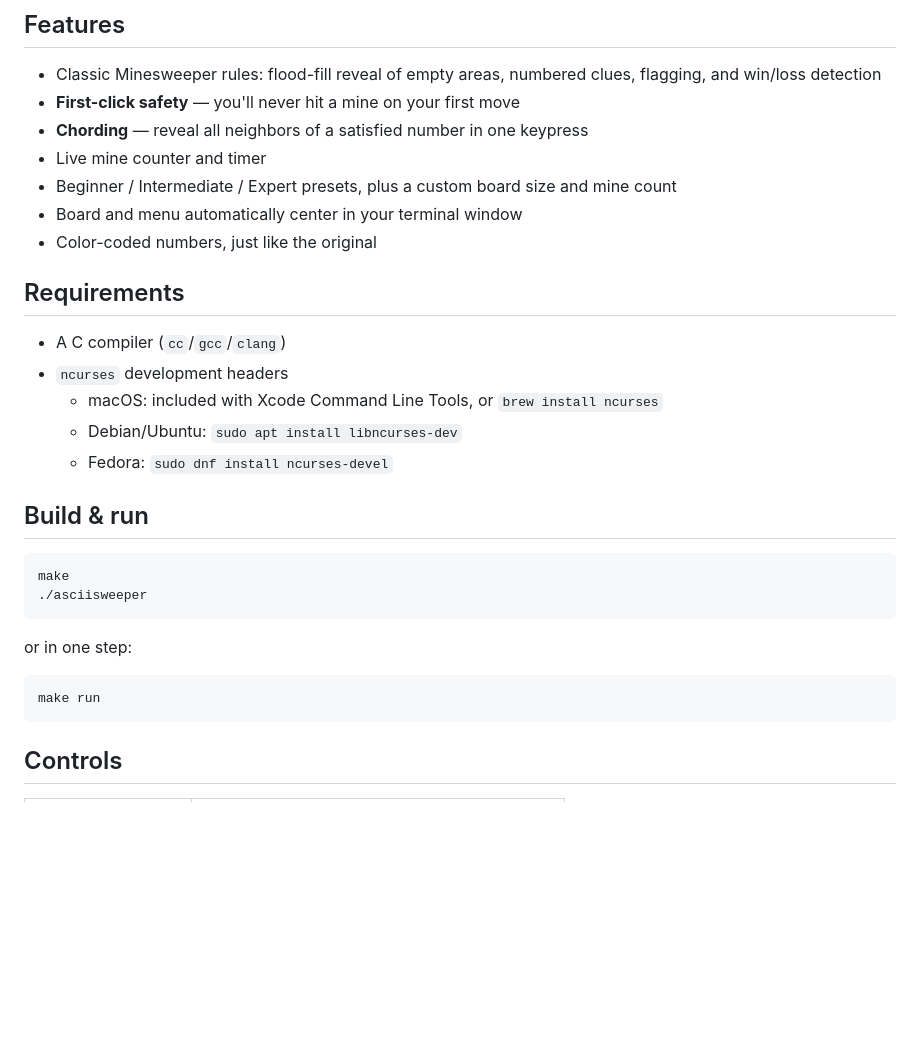
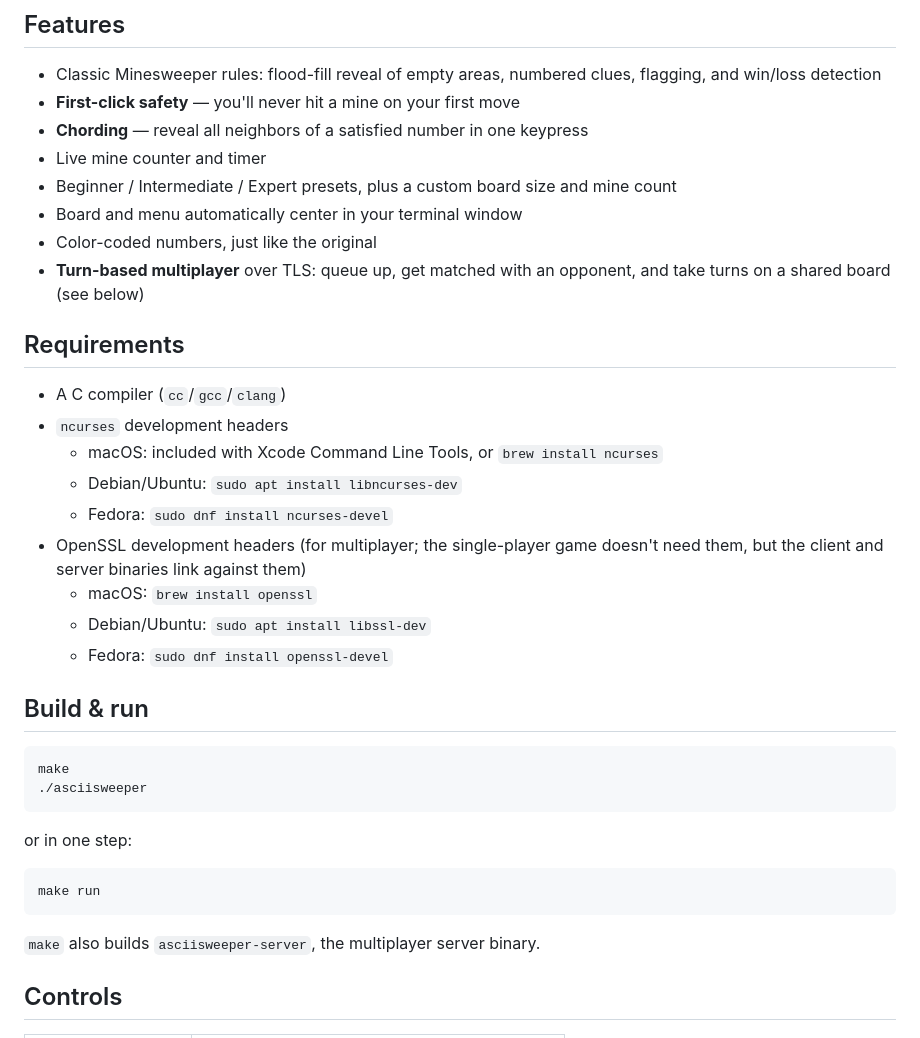
Before and after one commit to r3rr-repo/asciisweeper, a Markdown page: README.md, the part around one of its changes. GitHub-like rendering; blank space fills up the shorter version.

````diff
--- a/README.md
+++ b/README.md
@@ -34,6 +34,8 @@ flagging, chording, and a live timer — all in your terminal.
   mine count
 - Board and menu automatically center in your terminal window
 - Color-coded numbers, just like the original
+- **Turn-based multiplayer** over TLS: queue up, get matched with an
+  opponent, and take turns on a shared board (see below)
 
 ## Requirements
 
@@ -42,6 +44,11 @@ flagging, chording, and a live timer — all in your terminal.
   - macOS: included with Xcode Command Line Tools, or `brew install ncurses`
   - Debian/Ubuntu: `sudo apt install libncurses-dev`
   - Fedora: `sudo dnf install ncurses-devel`
+- OpenSSL development headers (for multiplayer; the single-player game
+  doesn't need them, but the client and server binaries link against them)
+  - macOS: `brew install openssl`
+  - Debian/Ubuntu: `sudo apt install libssl-dev`
+  - Fedora: `sudo dnf install openssl-devel`
 
 ## Build & run
 
@@ -55,6 +62,8 @@ or in one step:
 ```sh
 make run
 ```
+
+`make` also builds `asciisweeper-server`, the multiplayer server binary.
 
 ## Controls
 
````
Also changed, not shown: other parts of README.md (+59 -5 lines).
